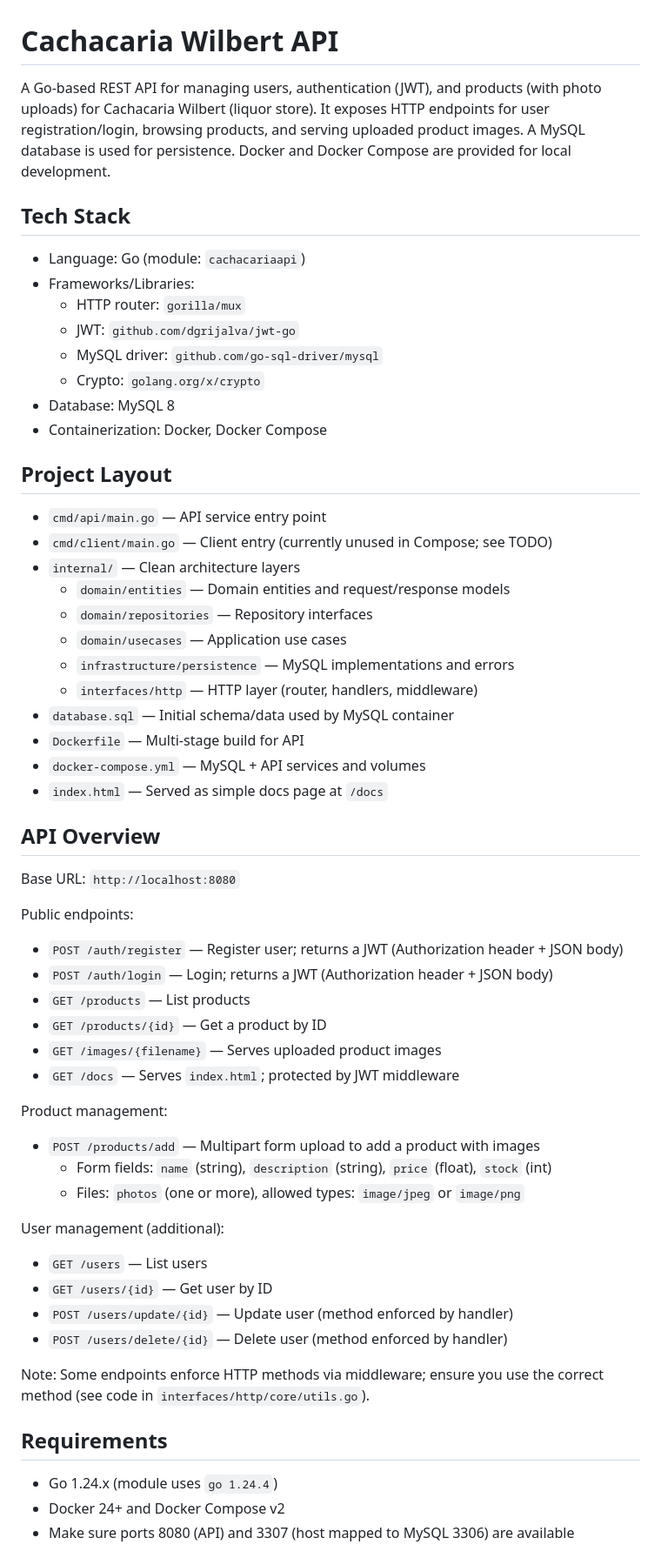
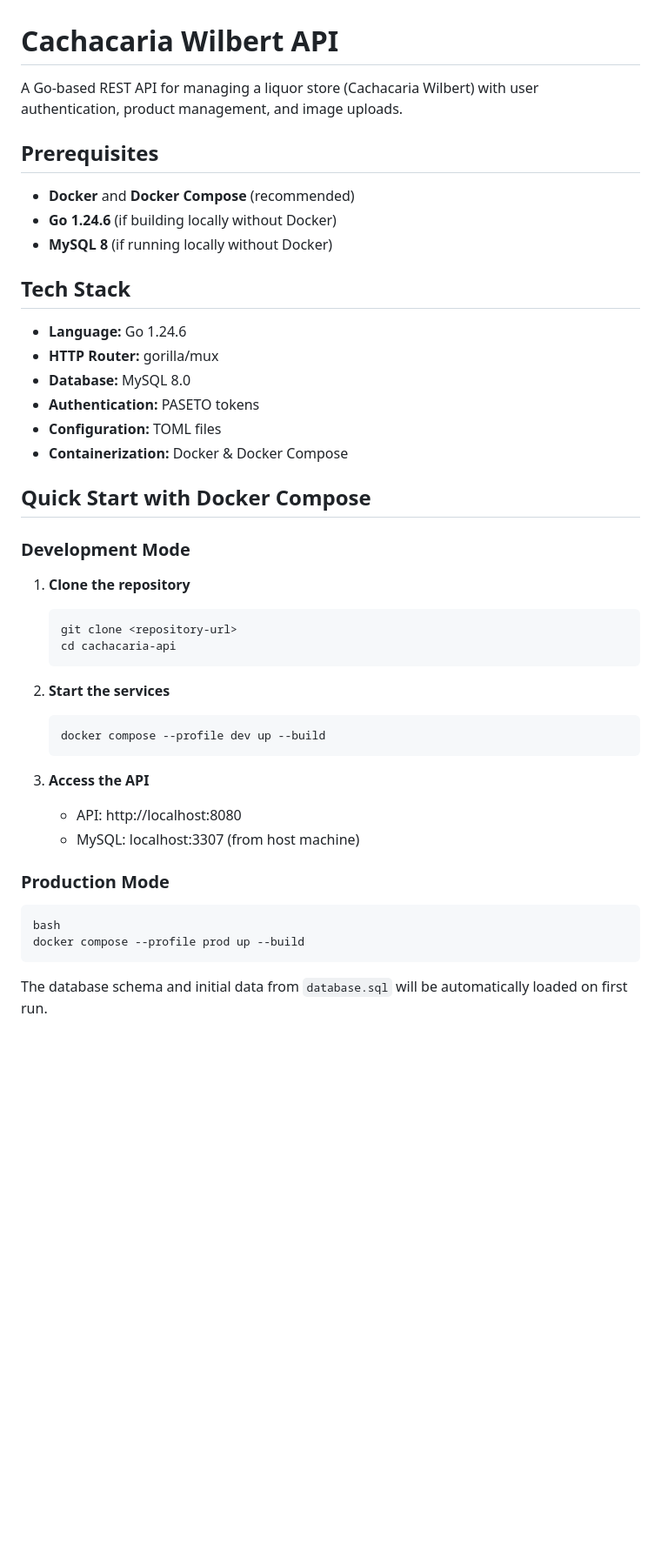
Before and after one commit to Gsdagustavo/cachacaria-api, a Markdown page: README.md, the part around the change printed below. Shown: that part at 87% size. Rendered like a GitHub page; blank space fills up the shorter version.

Commit message:
docs(): Update README.md

````diff
--- a/README.md
+++ b/README.md
@@ -1,57 +1,45 @@
 # Cachacaria Wilbert API
 
-A Go-based REST API for managing users, authentication (JWT), and products (with photo uploads) for Cachacaria Wilbert (liquor store). It exposes HTTP endpoints for user registration/login, browsing products, and serving uploaded product images. A MySQL database is used for persistence. Docker and Docker Compose are provided for local development.
+A Go-based REST API for managing a liquor store (Cachacaria Wilbert) with user authentication, product management, and image uploads.
+
+## Prerequisites
+
+- **Docker** and **Docker Compose** (recommended)
+- **Go 1.24.6** (if building locally without Docker)
+- **MySQL 8** (if running locally without Docker)
 
 ## Tech Stack
-- Language: Go (module: `cachacariaapi`)
-- Frameworks/Libraries:
-  - HTTP router: `gorilla/mux`
-  - JWT: `github.com/dgrijalva/jwt-go`
-  - MySQL driver: `github.com/go-sql-driver/mysql`
-  - Crypto: `golang.org/x/crypto`
-- Database: MySQL 8
-- Containerization: Docker, Docker Compose
 
-## Project Layout
-- `cmd/api/main.go` — API service entry point
-- `cmd/client/main.go` — Client entry (currently unused in Compose; see TODO)
-- `internal/` — Clean architecture layers
-  - `domain/entities` — Domain entities and request/response models
-  - `domain/repositories` — Repository interfaces
-  - `domain/usecases` — Application use cases
-  - `infrastructure/persistence` — MySQL implementations and errors
-  - `interfaces/http` — HTTP layer (router, handlers, middleware)
-- `database.sql` — Initial schema/data used by MySQL container
-- `Dockerfile` — Multi-stage build for API
-- `docker-compose.yml` — MySQL + API services and volumes
-- `index.html` — Served as simple docs page at `/docs`
+- **Language:** Go 1.24.6
+- **HTTP Router:** gorilla/mux
+- **Database:** MySQL 8.0
+- **Authentication:** PASETO tokens
+- **Configuration:** TOML files
+- **Containerization:** Docker & Docker Compose
 
-## API Overview
-Base URL: `http://localhost:8080`
+## Quick Start with Docker Compose
 
-Public endpoints:
-- `POST /auth/register` — Register user; returns a JWT (Authorization header + JSON body)
-- `POST /auth/login` — Login; returns a JWT (Authorization header + JSON body)
-- `GET /products` — List products
-- `GET /products/{id}` — Get a product by ID
-- `GET /images/{filename}` — Serves uploaded product images
-- `GET /docs` — Serves `index.html`; protected by JWT middleware
+### Development Mode
 
-Product management:
-- `POST /products/add` — Multipart form upload to add a product with images
-  - Form fields: `name` (string), `description` (string), `price` (float), `stock` (int)
-  - Files: `photos` (one or more), allowed types: `image/jpeg` or `image/png`
+1. **Clone the repository**
+   ```bash
+   git clone <repository-url>
+   cd cachacaria-api
+   ```
 
-User management (additional):
-- `GET /users` — List users
-- `GET /users/{id}` — Get user by ID
-- `POST /users/update/{id}` — Update user (method enforced by handler)
-- `POST /users/delete/{id}` — Delete user (method enforced by handler)
+2. **Start the services**
+   ```bash
+   docker compose --profile dev up --build
+   ```
 
-Note: Some endpoints enforce HTTP methods via middleware; ensure you use the correct method (see code in `interfaces/http/core/utils.go`).
+3. **Access the API**
+    - API: http://localhost:8080
+    - MySQL: localhost:3307 (from host machine)
 
-## Requirements
-- Go 1.24.x (module uses `go 1.24.4`)
-- Docker 24+ and Docker Compose v2
-- Make sure ports 8080 (API) and 3307 (host mapped to MySQL 3306) are available
+### Production Mode
+```
+bash
+docker compose --profile prod up --build
+```
+The database schema and initial data from `database.sql` will be automatically loaded on first run.
 
````
Also changed, not shown: other parts of README.md (+144 -52 lines).
